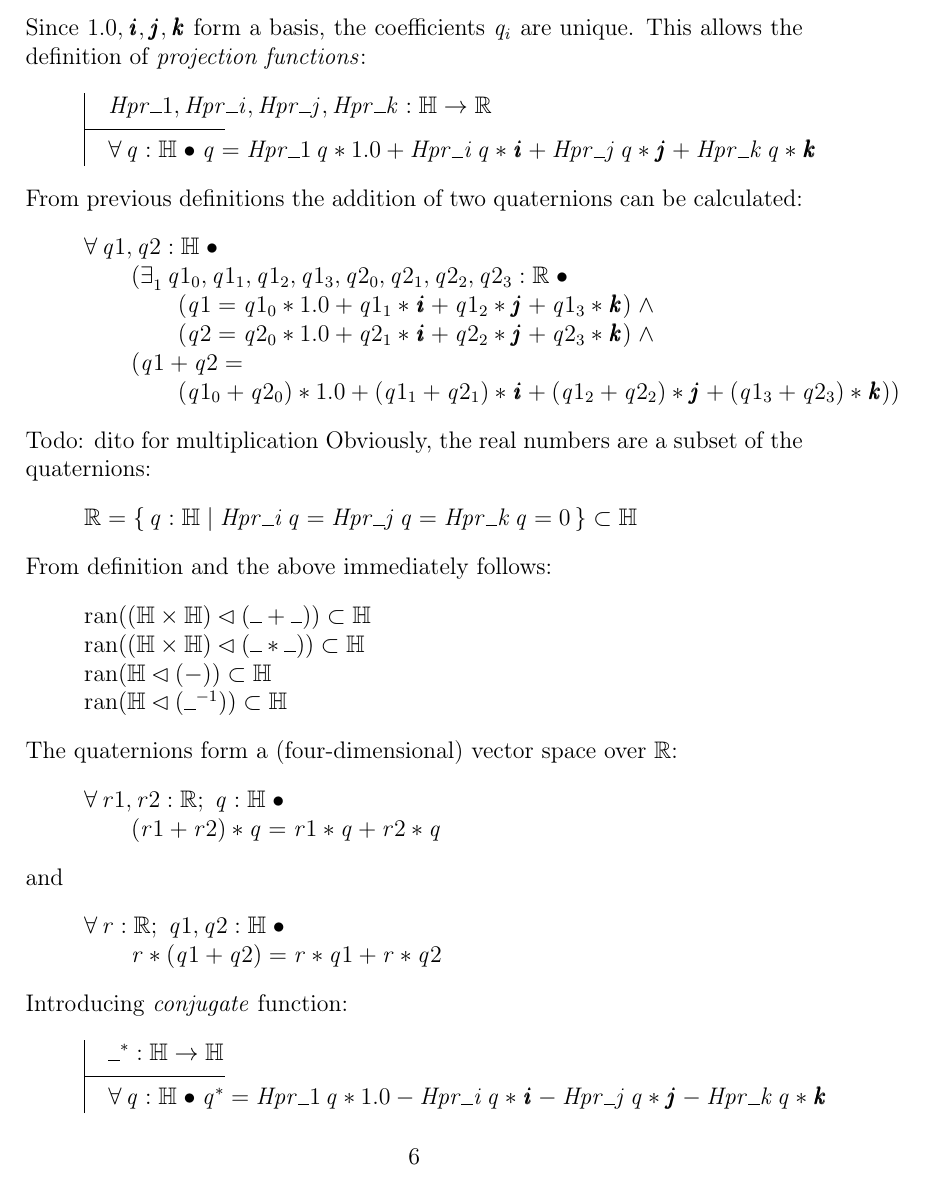
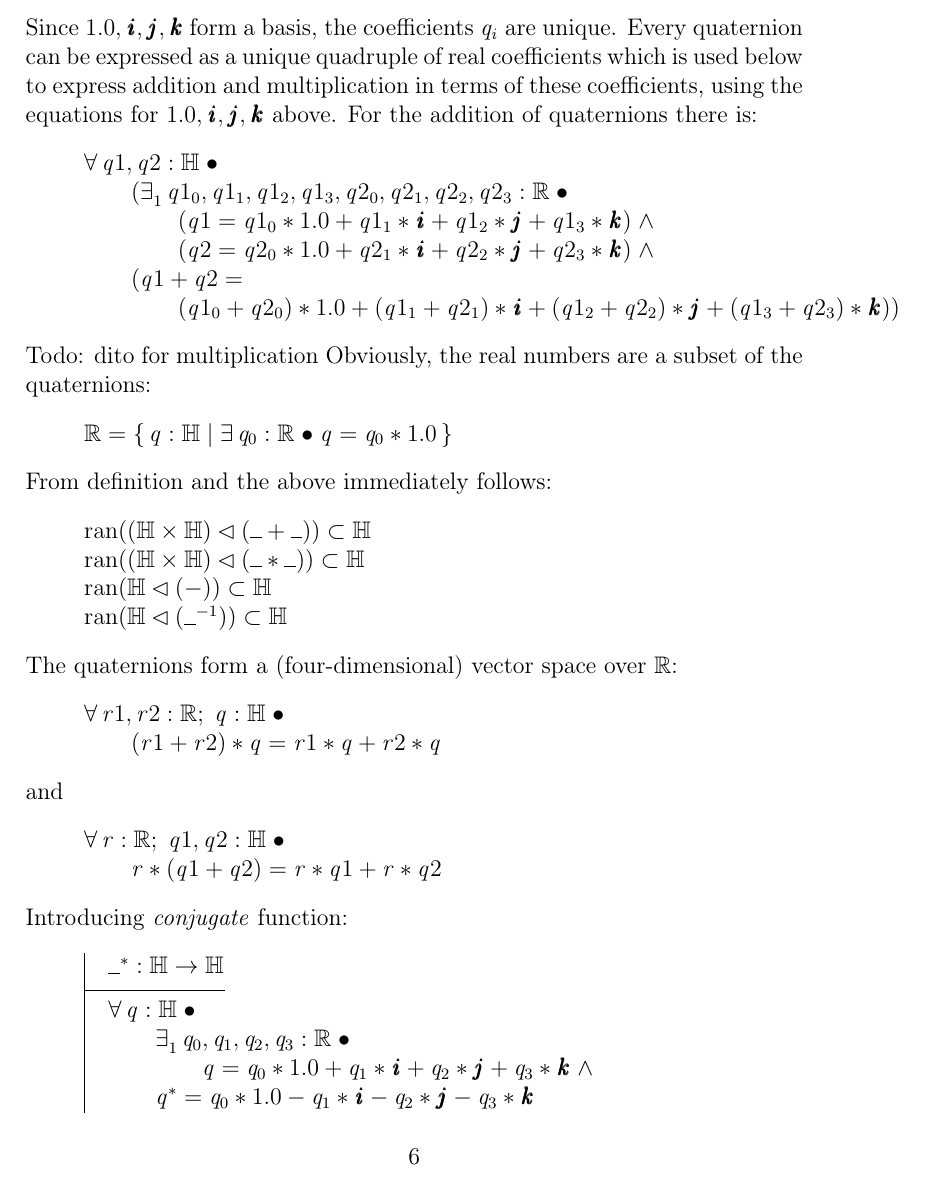
Before and after one commit to dordow/zarithm, a LaTeX paper (source/zarithm.tex): part of page 6 of 15, cut so that both start at the same text. Compiled offline with pdfLaTeX.

Commit message:
removed projections

```diff
--- a/source/zarithm.tex
+++ b/source/zarithm.tex
@@ -264,17 +264,18 @@ The subset $\quaternions \subset \arithmos$ is defined as follows:
 \end{axdef}
 %
 Since $\aone, \iu, \ju, \ku$ form a basis, the coefficients $q_i$ are
-unique. This allows the definition of \emph{projection functions}:
+unique.
+%This allows the definition of \emph{projection functions}:
 %
-\begin{axdef}
-  Hpr\_1, Hpr\_i, Hpr\_j, Hpr\_k : \quaternions \fun \real
-  \where
-  \forall q: \quaternions @ q = Hpr\_1~q \amult \aone \aplus Hpr\_i~q \amult
-  \iu \aplus Hpr\_j~q \amult \ju \aplus Hpr\_k~q \amult \ku
-\end{axdef}
+% \begin{axdef}
+%   Hpr\_1, Hpr\_i, Hpr\_j, Hpr\_k : \quaternions \fun \real
+%   \where
+%   \forall q: \quaternions @ q = Hpr\_1~q \amult \aone \aplus Hpr\_i~q \amult
+%   \iu \aplus Hpr\_j~q \amult \ju \aplus Hpr\_k~q \amult \ku
+% \end{axdef}
 %
-From previous definitions the addition of two quaternions can be
-calculated:
+% From previous definitions the addition of two quaternions can be
+% calculated:
 % \begin{zed}
 %   \forall q1, q2 : \quaternions @ \\
 %   \t1 (\LET q1_0 == Hpr\_1~q1 ;\\
@@ -290,6 +291,12 @@ calculated:
 %   \iu \aplus ( q1_2 \aplus q2_2 ) \amult \ju \aplus ( q1_3 \aplus q2_3
 %   ) \amult \ku ) \\
 % \end{zed}
+%
+Every quaternion can be expressed as a unique quadruple of real
+coefficients which is used below to express addition and
+multiplication in terms of these coefficients, using the equations for
+$\aone, \iu, \ju, \ku$ above. For the addition of
+quaternions there is:
 %
 \begin{zed}
   \forall q1, q2 : \quaternions @ \\
@@ -309,8 +316,8 @@ Todo: dito for multiplication
 %
 Obviously, the real numbers are a subset of the quaternions:
 \begin{zed}
-  \real = \{~q : \quaternions | Hpr\_i~q = Hpr\_j~q = Hpr\_k~q =
-  \azero ~\} \subset \quaternions \\
+  \real = \{~q : \quaternions | \exists q_0 : \real @ q = q_0 \amult
+  \aone~\}
 \end{zed}
 %
 From definition and the above immediately follows:
@@ -339,8 +346,11 @@ Introducing \emph{conjugate} function:
 \begin{axdef}
   \_ \aconj : \quaternions \fun \quaternions
   \where
-  \forall q: \quaternions @ q\aconj = Hpr\_1~q \amult \aone \aminus
-  Hpr\_i~q \amult \iu \aminus Hpr\_j~q \amult \ju \aminus Hpr\_k~q \amult \ku
+  \forall q : \quaternions @ \\
+  \t1 \exists_1 q_0, q_1, q_2, q_3 :  \real @ \\
+  \t2 q = q_0 \amult \aone  \aplus q_1 \amult \iu \aplus q_2
+  \amult \ju \aplus q_3 \amult \ku \land\\
+  \t1 q\aconj = q_0 \amult \aone \aminus q_1 \amult \iu \aminus q_2 \amult \ju \aminus q_3 \amult \ku \\
 \end{axdef}
 %
 Todo: rules for conjugate
```
Also changed, not shown: source/zarithm.tex (3 more changed lines).
